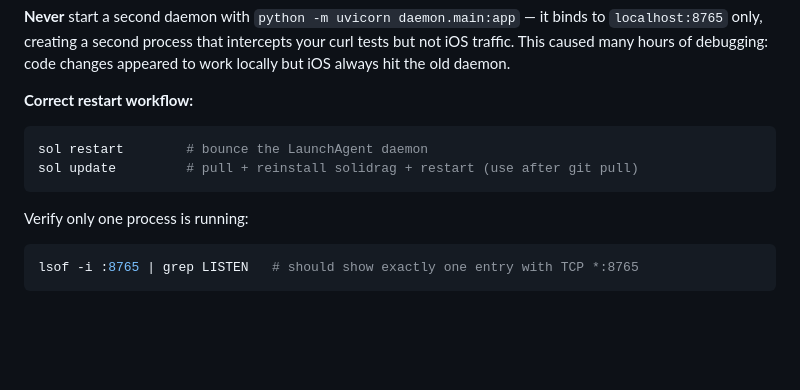
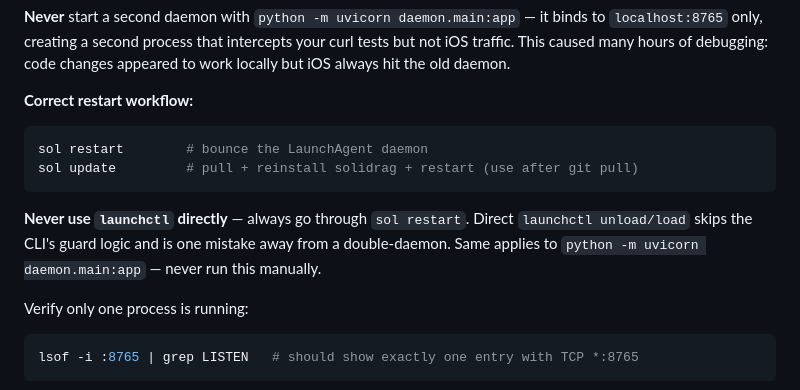
Before and after one commit to aranga1/Sol, a Markdown page: CLAUDE.md, the part around the change. Rendered like a GitHub page; blank space fills up the shorter version.

Commit message:
docs: strengthen daemon restart guidance — never use launchctl or uvicorn directly

````diff
--- a/CLAUDE.md
+++ b/CLAUDE.md
@@ -33,6 +33,8 @@ There must be **only one daemon process**. The LaunchAgent (`~/Library/LaunchAge
 sol restart        # bounce the LaunchAgent daemon
 sol update         # pull + reinstall solidrag + restart (use after git pull)
 ```
+
+**Never use `launchctl` directly** — always go through `sol restart`. Direct `launchctl unload/load` skips the CLI's guard logic and is one mistake away from a double-daemon. Same applies to `python -m uvicorn daemon.main:app` — never run this manually.
 
 Verify only one process is running:
 ```bash
````
